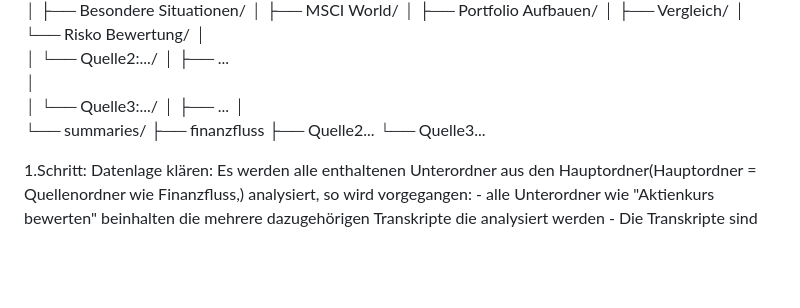
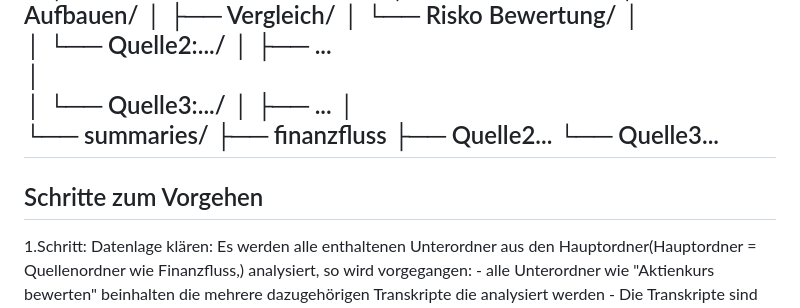
Before and after one commit to hartnastics/finance-agent, a Markdown page: CLAUDE.md, the part around the change. Drawn GitHub-style; blank space fills up the shorter version.

Commit message:
Aktualisieren von CLAUDE.md

```diff
--- a/CLAUDE.md
+++ b/CLAUDE.md
@@ -37,7 +37,9 @@ knowledge/
     ├── finanzfluss
     ├── Quelle2...
     └── Quelle3...
+---
 
+## Schritte zum Vorgehen
 
 1.Schritt: Datenlage klären: Es werden alle enthaltenen Unterordner aus den Hauptordner(Hauptordner = Quellenordner wie Finanzfluss,) analysiert, so wird vorgegangen:
 	- alle Unterordner wie "Aktienkurs bewerten" beinhalten die mehrere dazugehörigen Transkripte die analysiert werden
```
